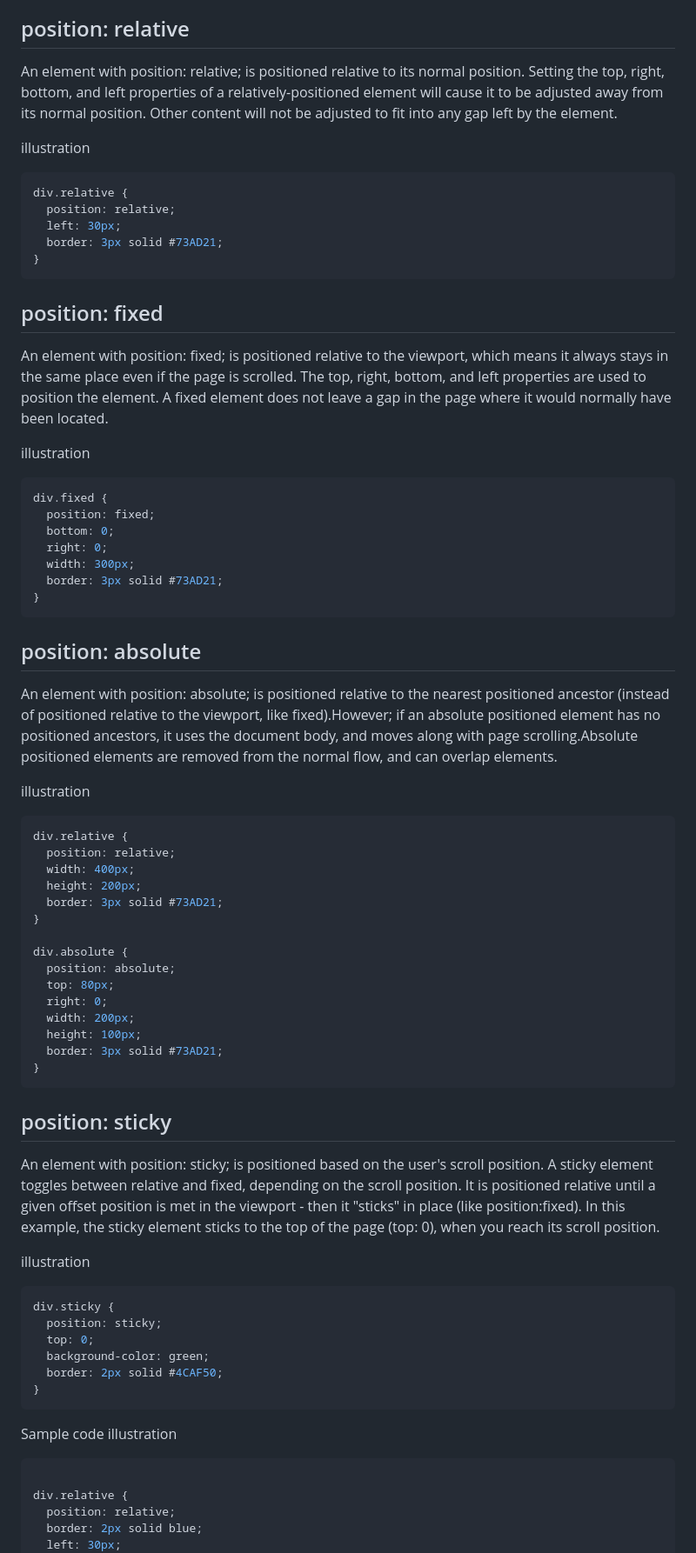
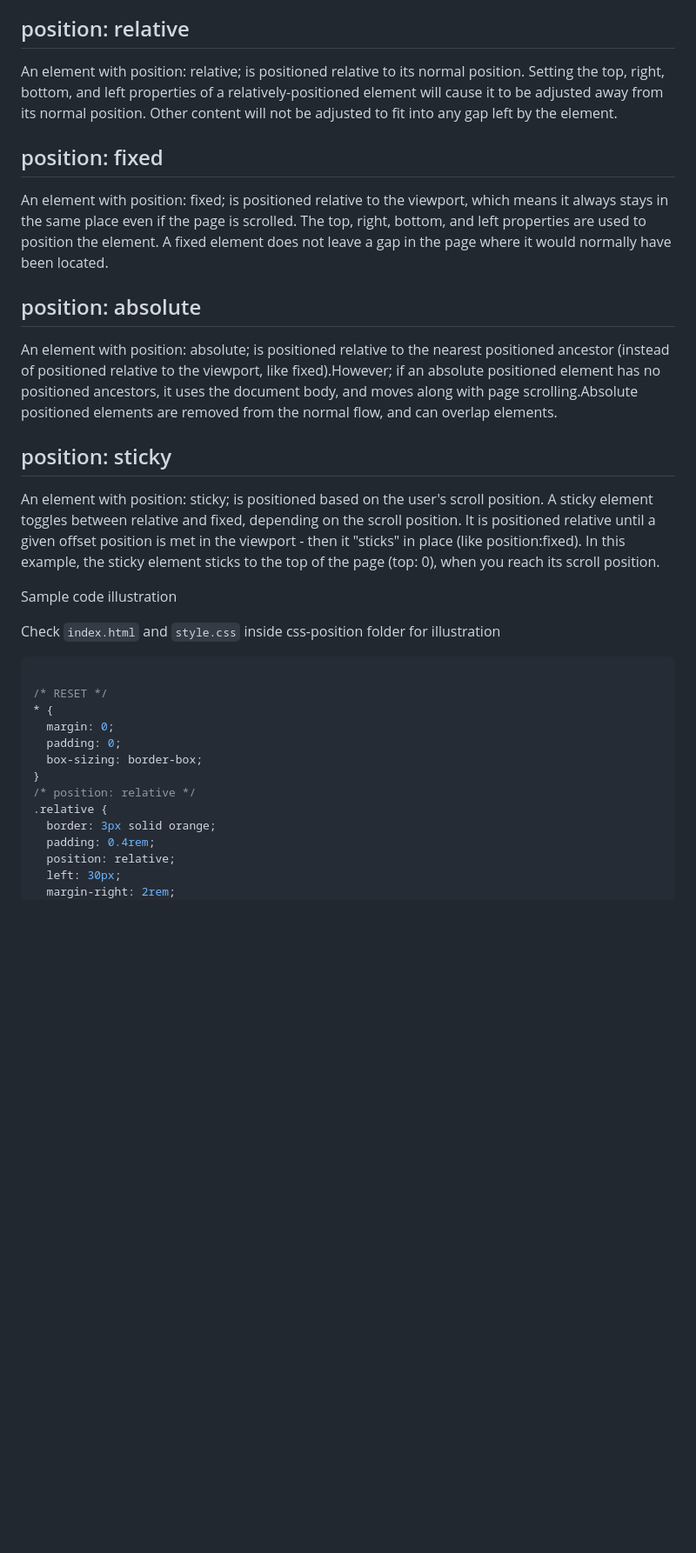
Before and after one commit to Cohort-4/css-class, a Markdown page: 2-css-position/css-positioning.md, the part around the change printed below. Shown: that part at 87% size. Rendered like a GitHub page; blank space fills up the shorter version.

````diff
--- a/2-css-position/css-positioning.md
+++ b/2-css-position/css-positioning.md
@@ -21,78 +21,39 @@ position: relative
 An element with position: relative; is positioned relative to its normal position.
 Setting the top, right, bottom, and left properties of a relatively-positioned element will cause it to be adjusted away from its normal position. Other content will not be adjusted to fit into any gap left by the element.
 
-illustration
-
-```css
-div.relative {
-  position: relative;
-  left: 30px;
-  border: 3px solid #73AD21;
-}
-```
-
 position: fixed
 -------------------
 An element with position: fixed; is positioned relative to the viewport, which means it always stays in the same place even if the page is scrolled. The top, right, bottom, and left properties are used to position the element.
 A fixed element does not leave a gap in the page where it would normally have been located.
 
-illustration
-
-```css
-div.fixed {
-  position: fixed;
-  bottom: 0;
-  right: 0;
-  width: 300px;
-  border: 3px solid #73AD21;
-}
-```
-
 position: absolute
 -------------------
 An element with position: absolute; is positioned relative to the nearest positioned ancestor (instead of positioned relative to the viewport, like fixed).However; if an absolute positioned element has no positioned ancestors, it uses the document body, and moves along with page scrolling.Absolute positioned elements are removed from the normal flow, and can overlap elements.
 
-illustration
-```css
-div.relative {
-  position: relative;
-  width: 400px;
-  height: 200px;
-  border: 3px solid #73AD21;
-}
-
-div.absolute {
-  position: absolute;
-  top: 80px;
-  right: 0;
-  width: 200px;
-  height: 100px;
-  border: 3px solid #73AD21;
-}
-```
 
 position: sticky
 --------------------
 An element with position: sticky; is positioned based on the user's scroll position. A sticky element toggles between relative and fixed, depending on the scroll position. It is positioned relative until a given offset position is met in the viewport - then it "sticks" in place (like position:fixed).
 In this example, the sticky element sticks to the top of the page (top: 0), when you reach its scroll position.
 
-illustration
-
-```css
-div.sticky {
-  position: sticky;
-  top: 0;
-  background-color: green;
-  border: 2px solid #4CAF50;
-}
-```
 
 Sample code illustration
 
+Check `index.html` and `style.css` inside css-position folder for illustration
+
 ```css
 
-div.relative {
+/* RESET */
+* {
+  margin: 0;
+  padding: 0;
+  box-sizing: border-box;
+}
+/* position: relative */
+.relative {
+  border: 3px solid orange;
+  padding: 0.4rem;
   position: relative;
-  border: 2px solid blue;
   left: 30px;
+  margin-right: 2rem;
 }
````
Also changed, not shown: other parts of 2-css-position/css-positioning.md (+35 -24 lines).
